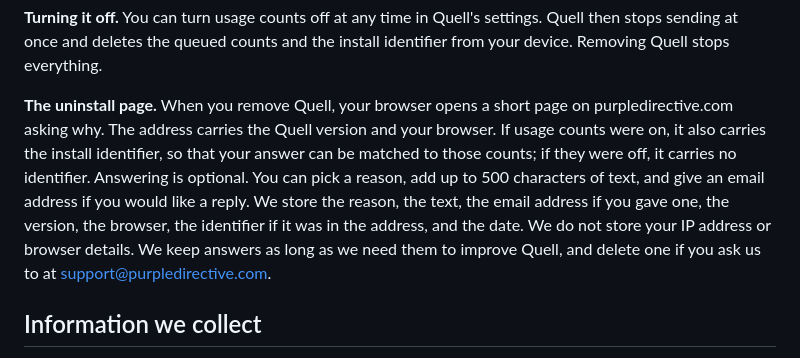
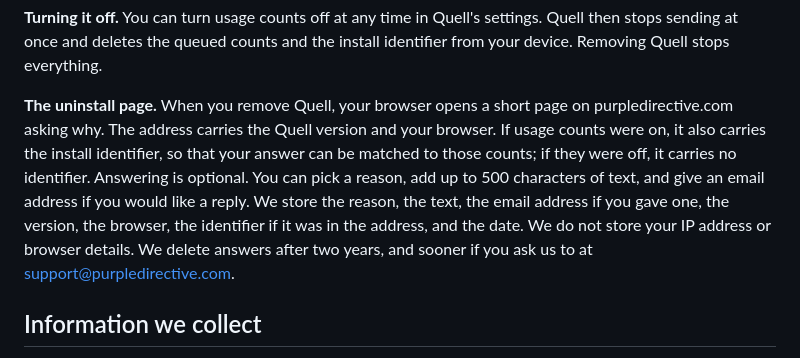
Before and after one commit to PurpleDirective/quell, a Markdown page: store/privacy-policy.md, the part around the change. Rendered like a GitHub page.

Commit message:
Privacy policy: uninstall answers are deleted after two years (matches the site function)

```diff
--- a/store/privacy-policy.md
+++ b/store/privacy-policy.md
@@ -26,7 +26,7 @@ When you first open Quell, it asks whether you will let it send anonymous usage
 
 **Turning it off.** You can turn usage counts off at any time in Quell's settings. Quell then stops sending at once and deletes the queued counts and the install identifier from your device. Removing Quell stops everything.
 
-**The uninstall page.** When you remove Quell, your browser opens a short page on purpledirective.com asking why. The address carries the Quell version and your browser. If usage counts were on, it also carries the install identifier, so that your answer can be matched to those counts; if they were off, it carries no identifier. Answering is optional. You can pick a reason, add up to 500 characters of text, and give an email address if you would like a reply. We store the reason, the text, the email address if you gave one, the version, the browser, the identifier if it was in the address, and the date. We do not store your IP address or browser details. We keep answers as long as we need them to improve Quell, and delete one if you ask us to at support@purpledirective.com.
+**The uninstall page.** When you remove Quell, your browser opens a short page on purpledirective.com asking why. The address carries the Quell version and your browser. If usage counts were on, it also carries the install identifier, so that your answer can be matched to those counts; if they were off, it carries no identifier. Answering is optional. You can pick a reason, add up to 500 characters of text, and give an email address if you would like a reply. We store the reason, the text, the email address if you gave one, the version, the browser, the identifier if it was in the address, and the date. We do not store your IP address or browser details. We delete answers after two years, and sooner if you ask us to at support@purpledirective.com.
 
 ## Information we collect
 
```
